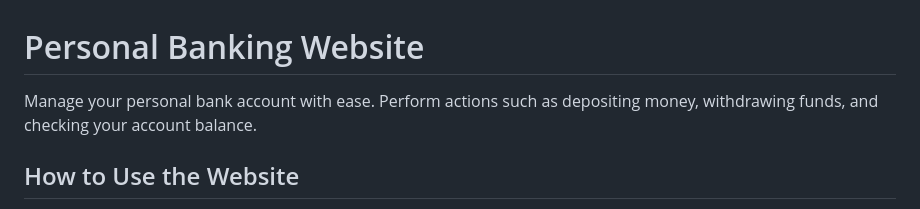
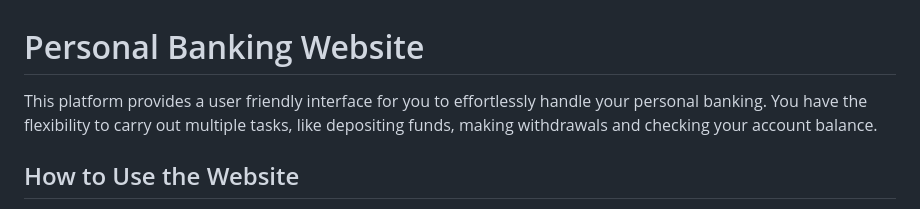
Before and after one commit to sridurgeshv/Banking-Simulator, a Markdown page: README.md, the part around the change. Drawn GitHub-style.

```diff
--- a/README.md
+++ b/README.md
@@ -4,7 +4,7 @@
     <div style="font-family: Arial, sans-serif; background-color: #f0f0f0; margin: 0; padding: 0;">
         <div style="max-width: 800px; margin: 0 auto; padding: 20px; background-color: #fff; box-shadow: 0 0 10px rgba(0, 0, 0, 0.1); border-radius: 10px;">
             <h1 style="color: #1fa0ff; text-align: center;">Personal Banking Website</h1>
-            <p style="font-size: 18px; text-align: center;">Manage your personal bank account with ease. Perform actions such as depositing money, withdrawing funds, and checking your account balance.</p>
+            <p style="font-size: 18px; text-align: center;">This platform provides a user friendly interface for you to effortlessly handle your personal banking. You have the flexibility to carry out multiple tasks, like depositing funds, making withdrawals and checking your account balance.</p>
             <h2 style="color: #1fa0ff;">How to Use the Website</h2>
             <ul style="list-style: none; padding: 0;">
                 <li style="margin-bottom: 10px;"><strong style="color: #1fa0ff;">Access the Website:</strong> Open the provided HTML file, <code>index.html</code>, in a web browser.</li>
```
